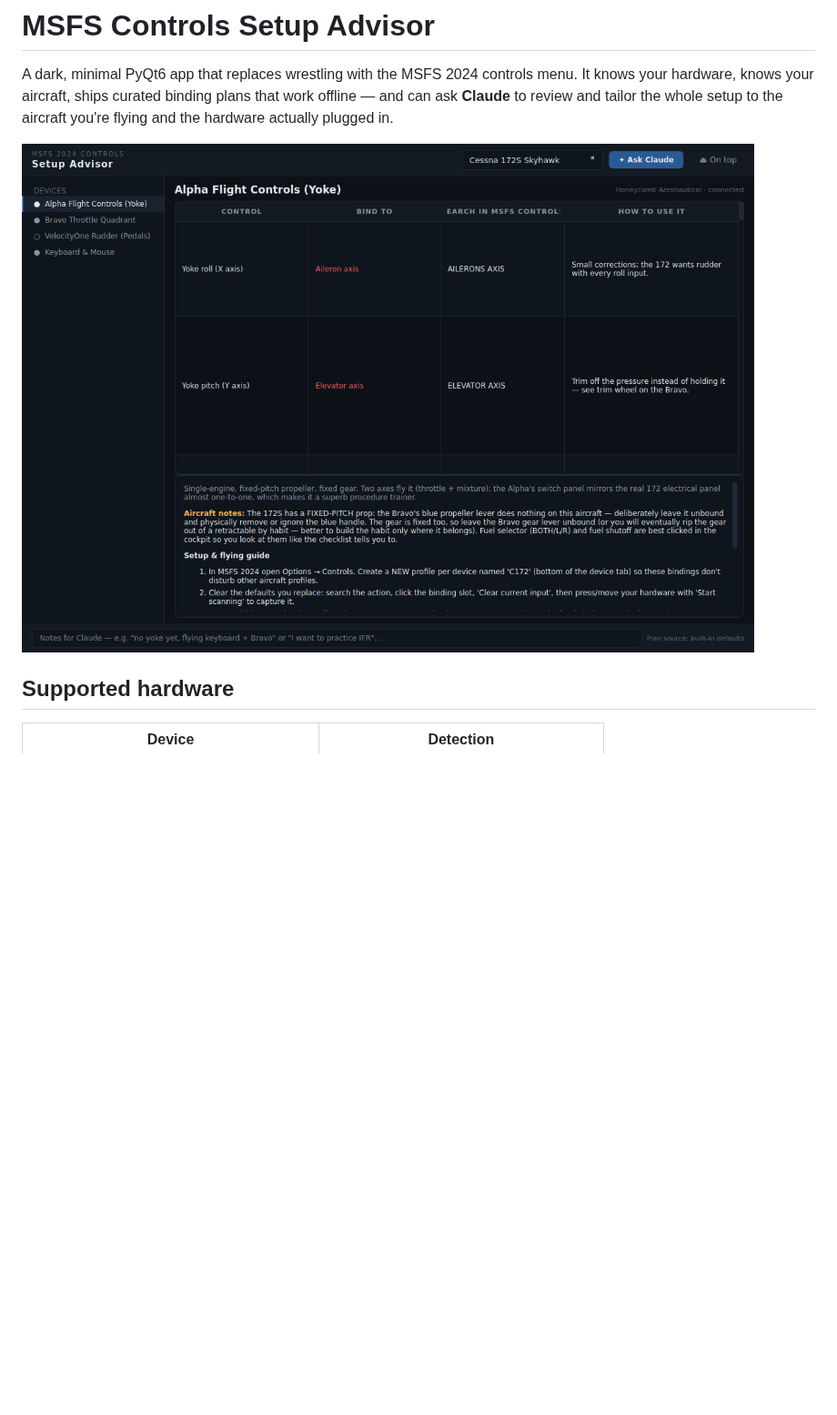
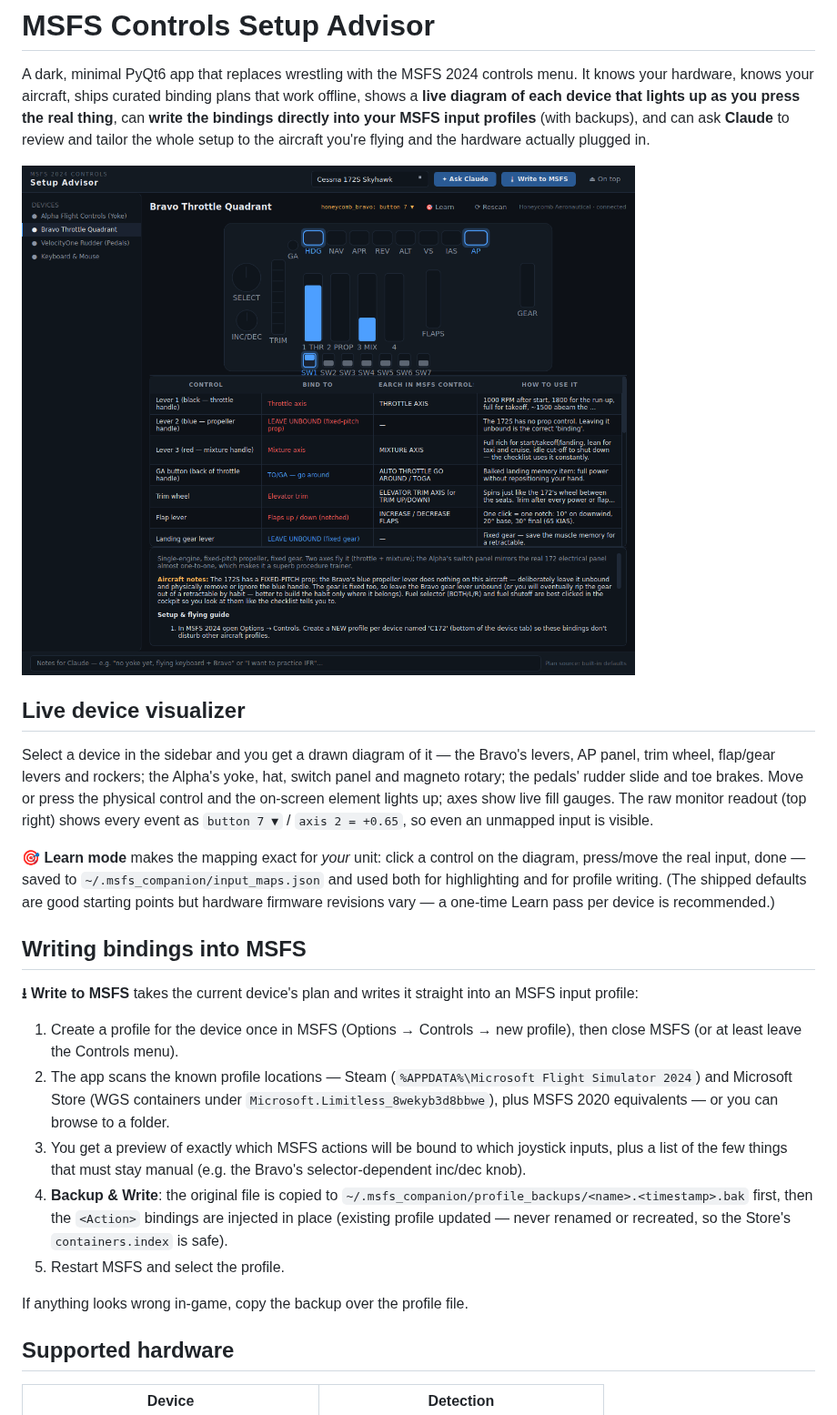
Before and after one commit to shoff/MSFS-MCP, a Markdown page: src/controls_app/README.md, the part around the change. Shown at 91% size. GitHub-like rendering; pictures changed too: docs/controls-app-live.png (added); blank space fills up the shorter version.

```diff
--- a/src/controls_app/README.md
+++ b/src/controls_app/README.md
@@ -2,10 +2,49 @@
 
 A dark, minimal PyQt6 app that replaces wrestling with the MSFS 2024 controls
 menu. It knows your hardware, knows your aircraft, ships curated binding plans
-that work offline — and can ask **Claude** to review and tailor the whole setup
-to the aircraft you're flying and the hardware actually plugged in.
+that work offline, shows a **live diagram of each device that lights up as you
+press the real thing**, can **write the bindings directly into your MSFS input
+profiles** (with backups), and can ask **Claude** to review and tailor the
+whole setup to the aircraft you're flying and the hardware actually plugged in.
 
-![controls app](../../docs/controls-app.png)
+![controls app](../../docs/controls-app-live.png)
+
+## Live device visualizer
+
+Select a device in the sidebar and you get a drawn diagram of it — the Bravo's
+levers, AP panel, trim wheel, flap/gear levers and rockers; the Alpha's yoke,
+hat, switch panel and magneto rotary; the pedals' rudder slide and toe brakes.
+Move or press the physical control and the on-screen element lights up; axes
+show live fill gauges. The raw monitor readout (top right) shows every event
+as `button 7 ▼` / `axis 2 = +0.65`, so even an unmapped input is visible.
+
+**🎯 Learn mode** makes the mapping exact for *your* unit: click a control on
+the diagram, press/move the real input, done — saved to
+`~/.msfs_companion/input_maps.json` and used both for highlighting and for
+profile writing. (The shipped defaults are good starting points but hardware
+firmware revisions vary — a one-time Learn pass per device is recommended.)
+
+## Writing bindings into MSFS
+
+**⭳ Write to MSFS** takes the current device's plan and writes it straight
+into an MSFS input profile:
+
+1. Create a profile for the device once in MSFS (Options → Controls → new
+   profile), then close MSFS (or at least leave the Controls menu).
+2. The app scans the known profile locations — Steam (`%APPDATA%\Microsoft
+   Flight Simulator 2024`) and Microsoft Store (WGS containers under
+   `Microsoft.Limitless_8wekyb3d8bbwe`), plus MSFS 2020 equivalents — or you
+   can browse to a folder.
+3. You get a preview of exactly which MSFS actions will be bound to which
+   joystick inputs, plus a list of the few things that must stay manual
+   (e.g. the Bravo's selector-dependent inc/dec knob).
+4. **Backup & Write**: the original file is copied to
+   `~/.msfs_companion/profile_backups/<name>.<timestamp>.bak` first, then the
+   `<Action>` bindings are injected in place (existing profile updated —
+   never renamed or recreated, so the Store's `containers.index` is safe).
+5. Restart MSFS and select the profile.
+
+If anything looks wrong in-game, copy the backup over the profile file.
 
 ## Supported hardware
 
```
Also changed, not shown: docs/controls-app-alpha-live.png (added), docs/controls-app-write.png (added), 6 other files.
